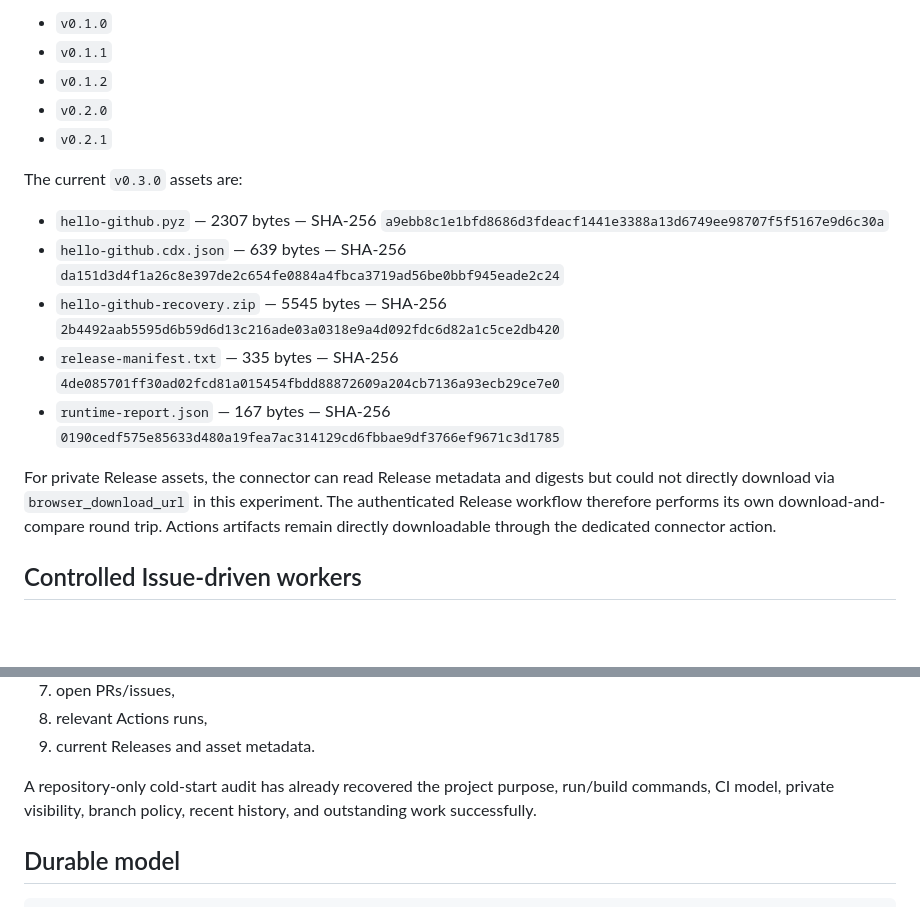
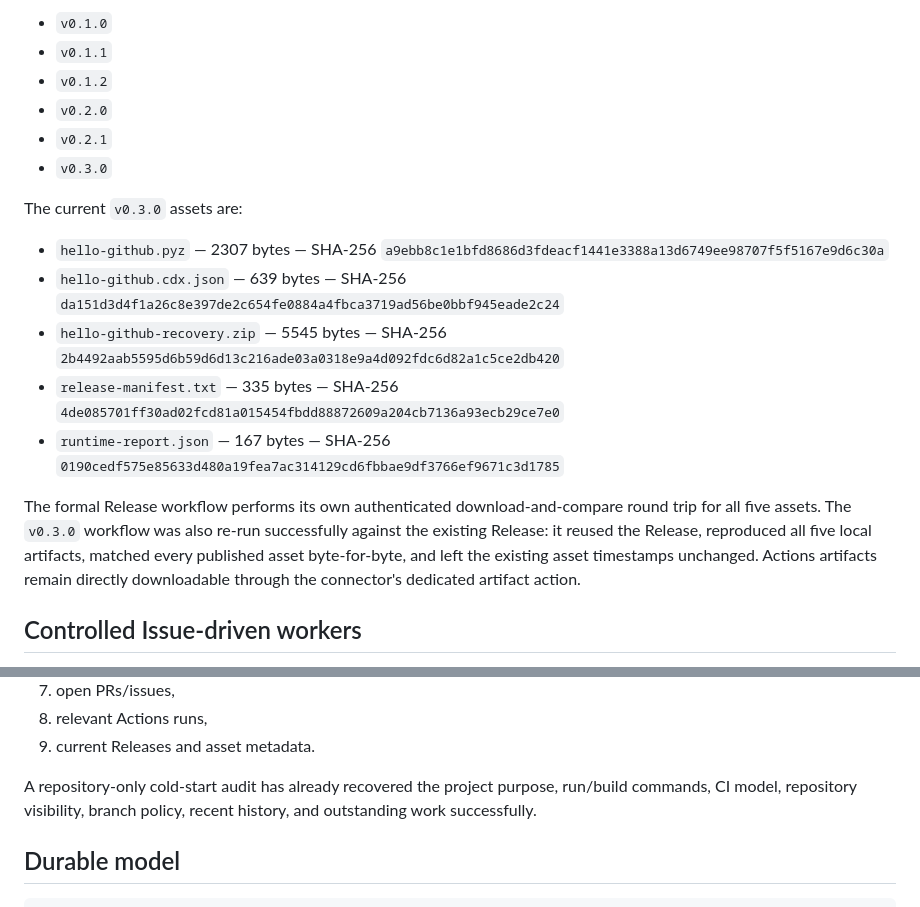
Before and after one commit to Present030/hello-github, a Markdown page: PROJECT_STATE.md, 2 parts joined by grey strips. Rendered like a GitHub page; blank space fills up the shorter version.

```diff
--- a/PROJECT_STATE.md
+++ b/PROJECT_STATE.md
@@ -142,6 +143,7 @@ Verified releases include:
 - `v0.1.2`
 - `v0.2.0`
 - `v0.2.1`
+- `v0.3.0`
 
 The current `v0.3.0` assets are:
 
@@ -151,7 +153,7 @@ The current `v0.3.0` assets are:
 - `release-manifest.txt` — 335 bytes — SHA-256 `4de085701ff30ad02fcd81a015454fbdd88872609a204cb7136a93ecb29ce7e0`
 - `runtime-report.json` — 167 bytes — SHA-256 `0190cedf575e85633d480a19fea7ac314129cd6fbbae9df3766ef9671c3d1785`
 
-For private Release assets, the connector can read Release metadata and digests but could not directly download via `browser_download_url` in this experiment. The authenticated Release workflow therefore performs its own download-and-compare round trip. Actions artifacts remain directly downloadable through the dedicated connector action.
+The formal Release workflow performs its own authenticated download-and-compare round trip for all five assets. The `v0.3.0` workflow was also re-run successfully against the existing Release: it reused the Release, reproduced all five local artifacts, matched every published asset byte-for-byte, and left the existing asset timestamps unchanged. Actions artifacts remain directly downloadable through the connector's dedicated artifact action.
 
 ## Controlled Issue-driven workers
 
@@ -235,7 +259,7 @@ A new ChatGPT session can reconstruct the project without relying on a previous
 8. relevant Actions runs,
 9. current Releases and asset metadata.
 
-A repository-only cold-start audit has already recovered the project purpose, run/build commands, CI model, private visibility, branch policy, recent history, and outstanding work successfully.
+A repository-only cold-start audit has already recovered the project purpose, run/build commands, CI model, repository visibility, branch policy, recent history, and outstanding work successfully.
 
 ## Durable model
 
```
Also changed, not shown: other parts of PROJECT_STATE.md (+32 -9 lines).
